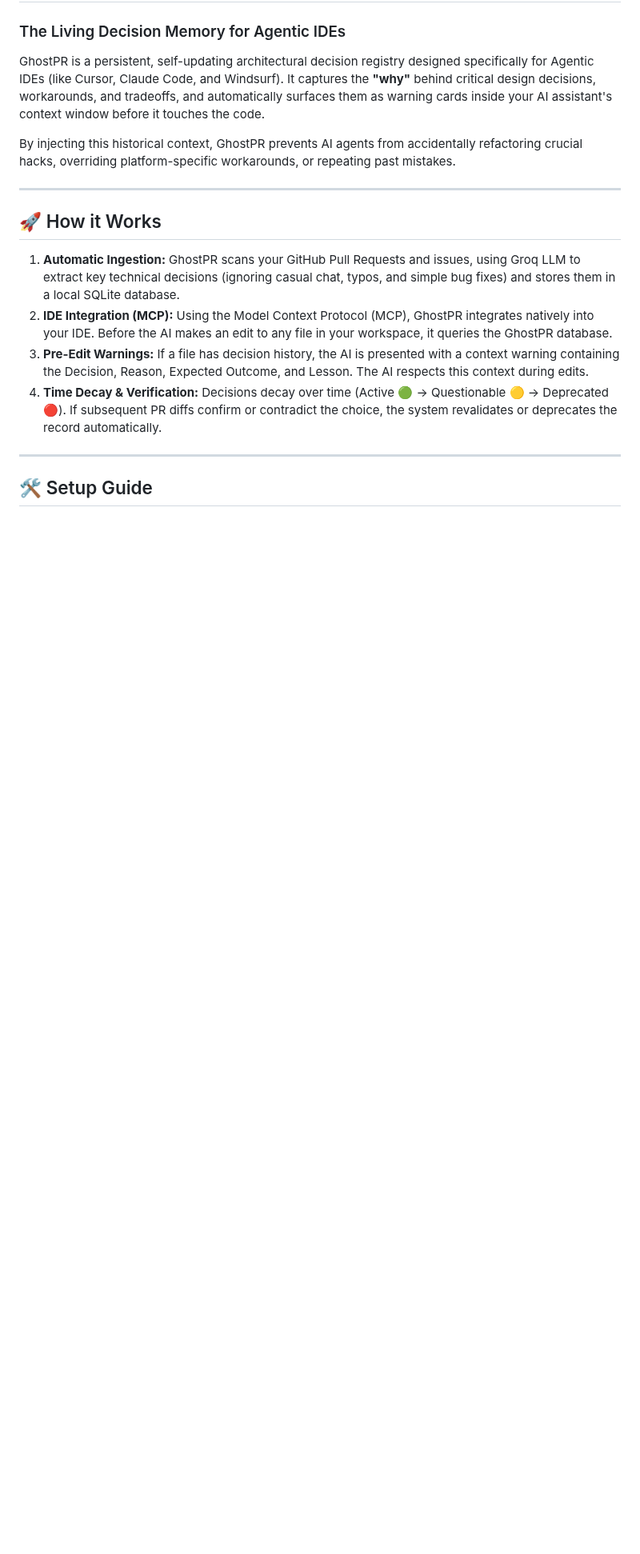
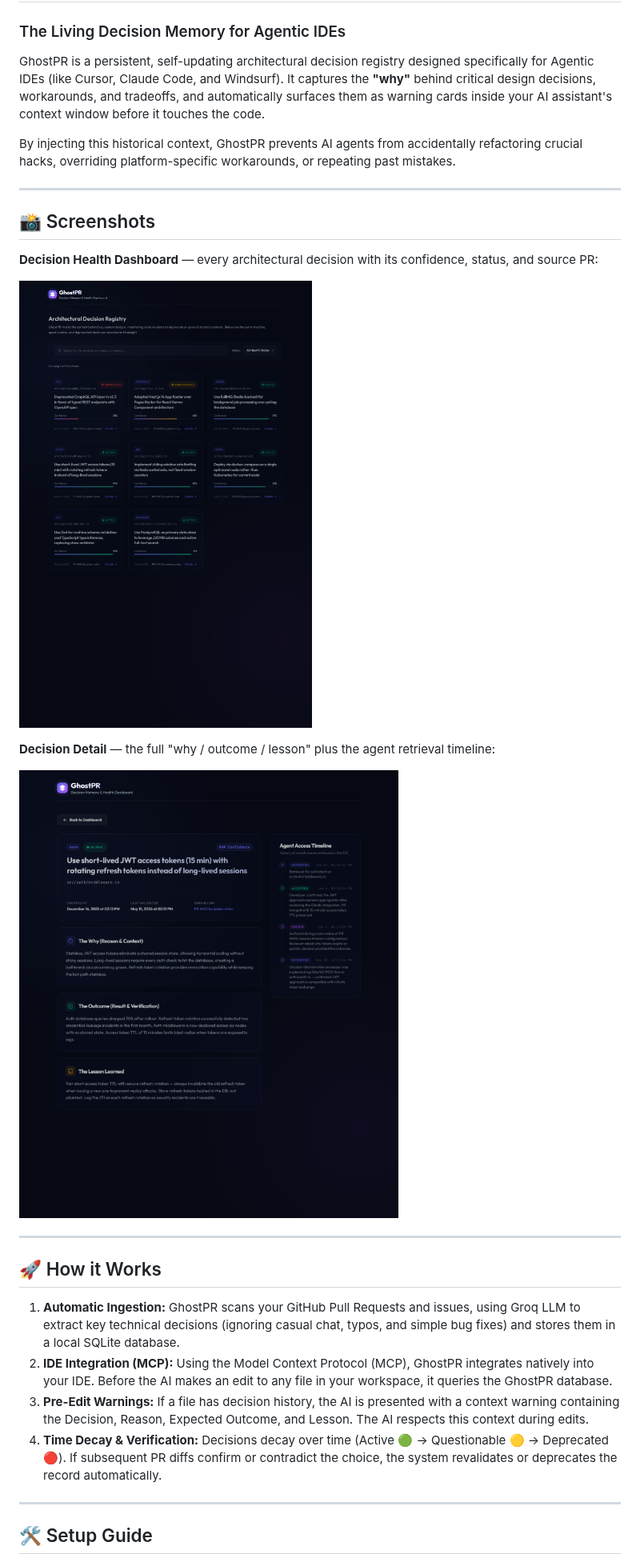
Before and after one commit to Gaurang774/GhostPR, a Markdown page: README.md, the part around one of its changes. Shown at 80% size. Drawn GitHub-style; pictures changed too: docs/screenshots/dashboard-home.png (added), docs/screenshots/decision-detail.png (added); blank space fills up the shorter version.

```diff
--- a/README.md
+++ b/README.md
@@ -5,6 +5,18 @@
 GhostPR is a persistent, self-updating architectural decision registry designed specifically for Agentic IDEs (like Cursor, Claude Code, and Windsurf). It captures the **"why"** behind critical design decisions, workarounds, and tradeoffs, and automatically surfaces them as warning cards inside your AI assistant's context window before it touches the code.
 
 By injecting this historical context, GhostPR prevents AI agents from accidentally refactoring crucial hacks, overriding platform-specific workarounds, or repeating past mistakes.
+
+---
+
+## 📸 Screenshots
+
+**Decision Health Dashboard** — every architectural decision with its confidence, status, and source PR:
+
+![GhostPR dashboard](docs/screenshots/dashboard-home.png)
+
+**Decision Detail** — the full "why / outcome / lesson" plus the agent retrieval timeline:
+
+![GhostPR decision detail](docs/screenshots/decision-detail.png)
 
 ---
 
```
Also changed, not shown: other parts of README.md (+28 -6 lines).
